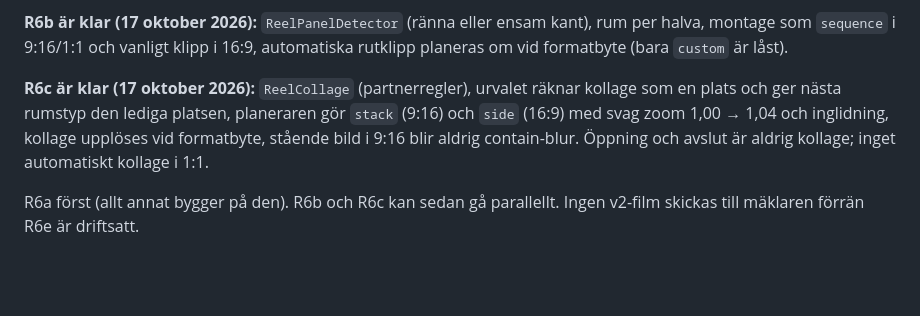
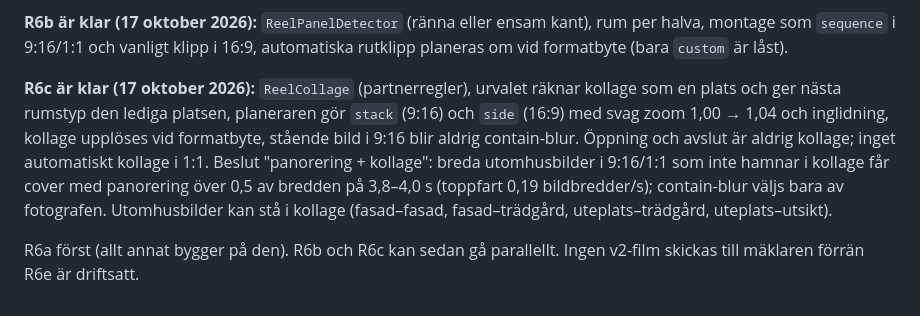
Before and after one commit to ace4711/photoflow, a Markdown page: docs/plan-bildspelsredigerare.md, the part around the change. GitHub-like rendering; blank space fills up the shorter version.

Commit message:
Regi R6c: plan, beslutet panorering + kollage
Co-Authored-By: Claude Opus 5.5 <noreply@anthropic.com>
Claude-Session: https://claude.ai/code/session_014z5tCeHPjDkkm3Yuh4gDuL

```diff
--- a/docs/plan-bildspelsredigerare.md
+++ b/docs/plan-bildspelsredigerare.md
@@ -253,6 +253,6 @@ Nya fält på klipp (`timeline[]`):
 
 **R6b är klar (17 oktober 2026):** `ReelPanelDetector` (ränna eller ensam kant), rum per halva, montage som `sequence` i 9:16/1:1 och vanligt klipp i 16:9, automatiska rutklipp planeras om vid formatbyte (bara `custom` är låst).
 
-**R6c är klar (17 oktober 2026):** `ReelCollage` (partnerregler), urvalet räknar kollage som en plats och ger nästa rumstyp den lediga platsen, planeraren gör `stack` (9:16) och `side` (16:9) med svag zoom 1,00 → 1,04 och inglidning, kollage upplöses vid formatbyte, stående bild i 9:16 blir aldrig contain-blur. Öppning och avslut är aldrig kollage; inget automatiskt kollage i 1:1.
+**R6c är klar (17 oktober 2026):** `ReelCollage` (partnerregler), urvalet räknar kollage som en plats och ger nästa rumstyp den lediga platsen, planeraren gör `stack` (9:16) och `side` (16:9) med svag zoom 1,00 → 1,04 och inglidning, kollage upplöses vid formatbyte, stående bild i 9:16 blir aldrig contain-blur. Öppning och avslut är aldrig kollage; inget automatiskt kollage i 1:1. Beslut "panorering + kollage": breda utomhusbilder i 9:16/1:1 som inte hamnar i kollage får cover med panorering över 0,5 av bredden på 3,8–4,0 s (toppfart 0,19 bildbredder/s); contain-blur väljs bara av fotografen. Utomhusbilder kan stå i kollage (fasad–fasad, fasad–trädgård, uteplats–trädgård, uteplats–utsikt).
 
 R6a först (allt annat bygger på den). R6b och R6c kan sedan gå parallellt. Ingen v2-film skickas till mäklaren förrän R6e är driftsatt.
```
